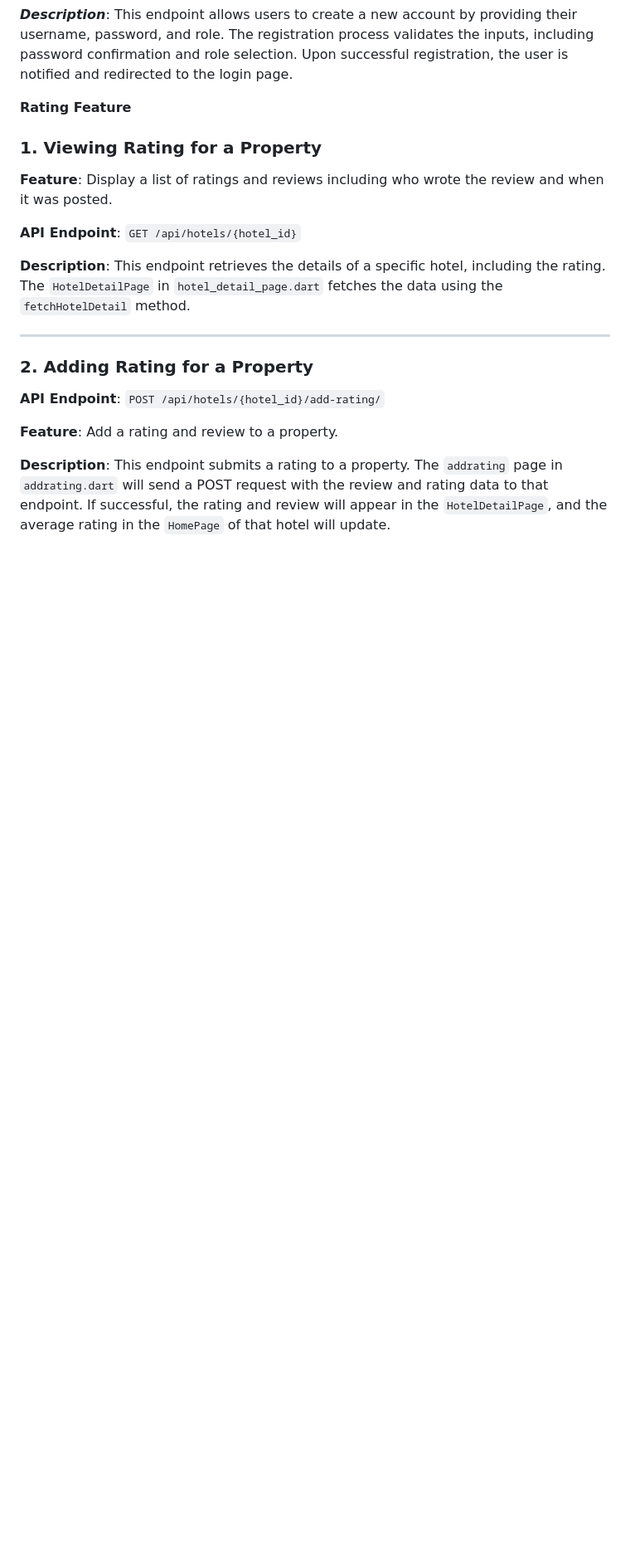
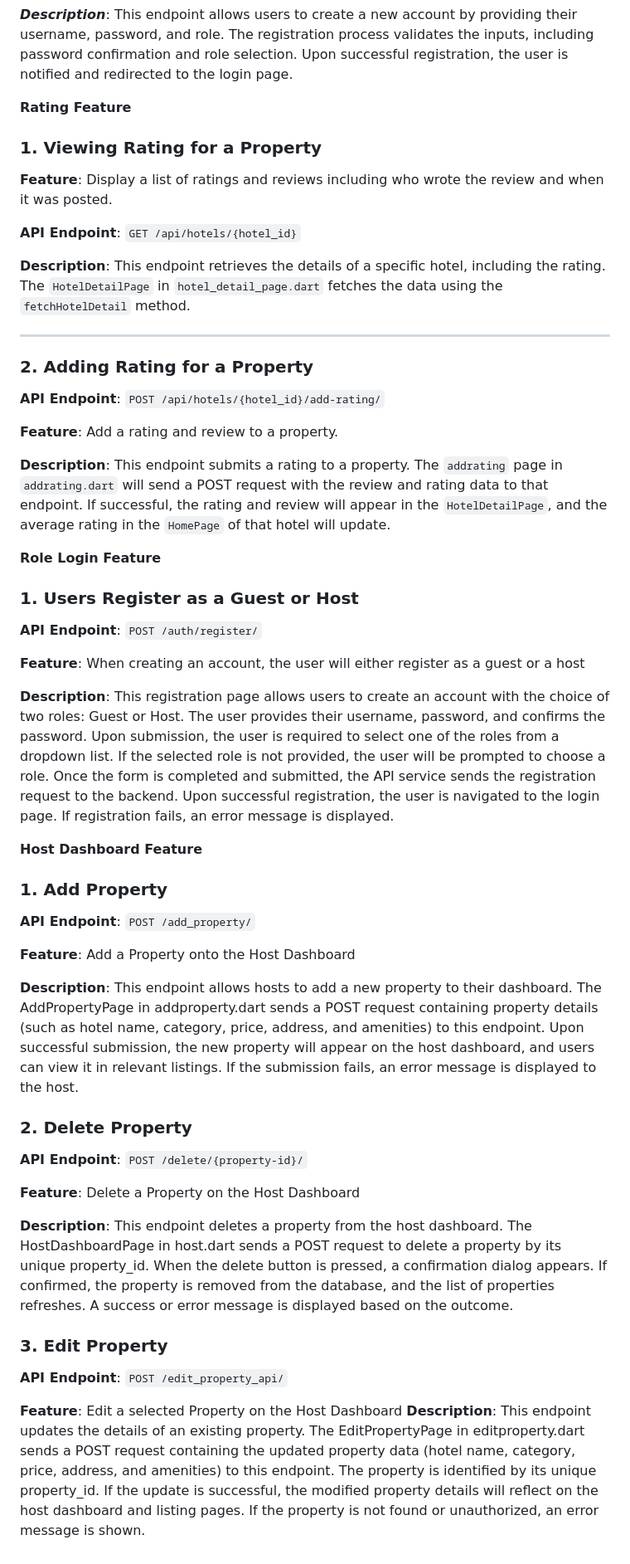
Before and after one commit to sugonamu/balinchill, a Markdown page: README.md, the part around the change. Shown: that part at 83% size. Rendered like a GitHub page; blank space fills up the shorter version.

Commit message:
READMEupdate

```diff
--- a/README.md
+++ b/README.md
@@ -122,3 +122,35 @@ This application integrates a Flutter mobile frontend with a Django backend web
 **Feature**: Add a rating and review to a property.
 
 **Description**: This endpoint submits a rating to a property. The `addrating` page in `addrating.dart` will send a POST request with the review and rating data to that endpoint. If successful, the rating and review will appear in the `HotelDetailPage`, and the average rating in the `HomePage` of that hotel will update.
+
+
+**Role Login Feature**
+### 1. Users Register as a Guest or Host
+
+**API Endpoint**: `POST /auth/register/`
+
+**Feature**: When creating an account, the user will either register as a guest or a host
+
+**Description**: This registration page allows users to create an account with the choice of two roles: Guest or Host. The user provides their username, password, and confirms the password. Upon submission, the user is required to select one of the roles from a dropdown list. If the selected role is not provided, the user will be prompted to choose a role. Once the form is completed and submitted, the API service sends the registration request to the backend. Upon successful registration, the user is navigated to the login page. If registration fails, an error message is displayed.
+
+**Host Dashboard Feature**
+
+### 1. Add Property
+**API Endpoint**: `POST /add_property/`
+
+**Feature**: Add a Property onto the Host Dashboard
+
+**Description**: This endpoint allows hosts to add a new property to their dashboard. The AddPropertyPage in addproperty.dart sends a POST request containing property details (such as hotel name, category, price, address, and amenities) to this endpoint. Upon successful submission, the new property will appear on the host dashboard, and users can view it in relevant listings. If the submission fails, an error message is displayed to the host.
+
+### 2. Delete Property
+**API Endpoint**: `POST /delete/{property-id}/`
+
+**Feature**: Delete a Property on the Host Dashboard
+
+**Description**: This endpoint deletes a property from the host dashboard. The HostDashboardPage in host.dart sends a POST request to delete a property by its unique property_id. When the delete button is pressed, a confirmation dialog appears. If confirmed, the property is removed from the database, and the list of properties refreshes. A success or error message is displayed based on the outcome.
+
+### 3. Edit Property
+**API Endpoint**: `POST /edit_property_api/`
+
+**Feature**: Edit a selected Property on the Host Dashboard
+**Description**: This endpoint updates the details of an existing property. The EditPropertyPage in editproperty.dart sends a POST request containing the updated property data (hotel name, category, price, address, and amenities) to this endpoint. The property is identified by its unique property_id. If the update is successful, the modified property details will reflect on the host dashboard and listing pages. If the property is not found or unauthorized, an error message is shown.
```
